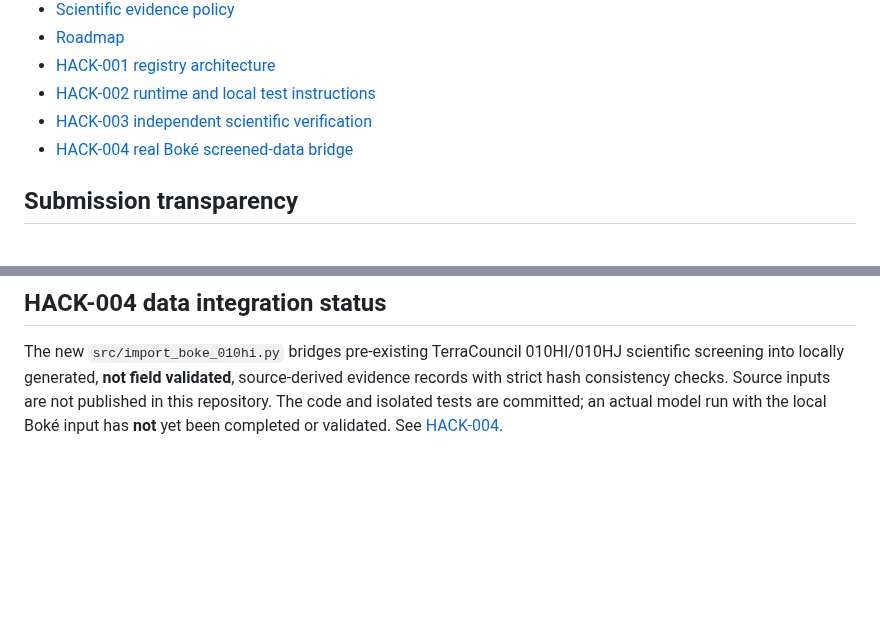
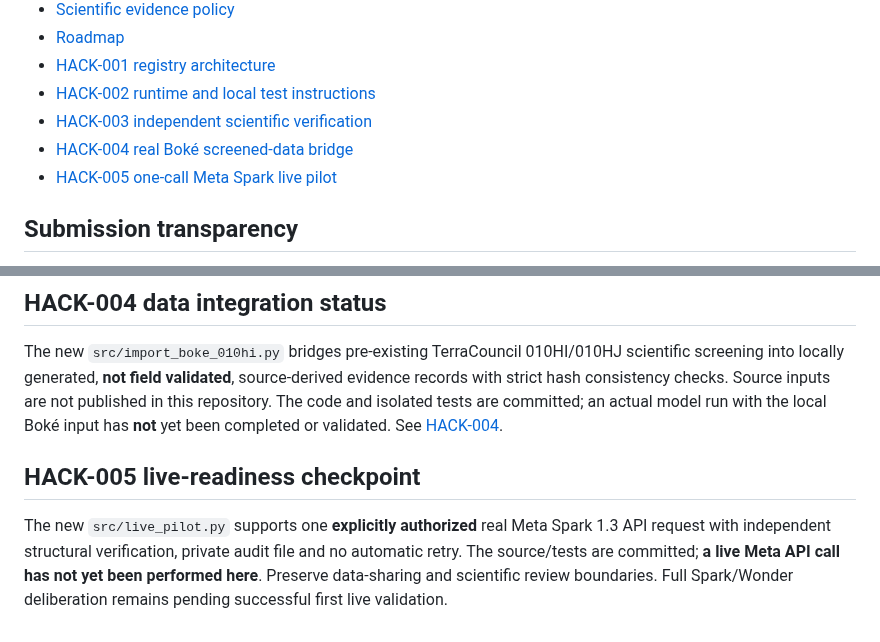
Before and after one commit to gamamou/TerraCouncil-Meta-Hackathon-2026, a Markdown page: README.md, 2 parts joined by grey strips. Drawn GitHub-style; blank space fills up the shorter version.

Commit message:
Record HACK-005 single-call live pilot readiness and review gates

```diff
--- a/README.md
+++ b/README.md
@@ -50,6 +50,7 @@ No API credentials, private data, restricted-source datasets, proprietary FAITH/
 - [HACK-002 runtime and local test instructions](docs/HACK-002-RUNTIME.md)
 - [HACK-003 independent scientific verification](docs/HACK-003-INDEPENDENT-VERIFICATION.md)
 - [HACK-004 real Boké screened-data bridge](docs/HACK-004-REAL-BOKE-DATA.md)
+- [HACK-005 one-call Meta Spark live pilot](docs/HACK-005-LIVE-PILOT.md)
 
 ## Submission transparency
 
@@ -64,3 +65,7 @@ No public code license has yet been selected. All rights reserved pending an exp
 ## HACK-004 data integration status
 
 The new `src/import_boke_010hi.py` bridges pre-existing TerraCouncil 010HI/010HJ scientific screening into locally generated, **not field validated**, source-derived evidence records with strict hash consistency checks. Source inputs are not published in this repository. The code and isolated tests are committed; an actual model run with the local Boké input has **not** yet been completed or validated. See [HACK-004](docs/HACK-004-REAL-BOKE-DATA.md).
+
+## HACK-005 live-readiness checkpoint
+
+The new `src/live_pilot.py` supports one **explicitly authorized** real Meta Spark 1.3 API request with independent structural verification, private audit file and no automatic retry. The source/tests are committed; **a live Meta API call has not yet been performed here**. Preserve data-sharing and scientific review boundaries. Full Spark/Wonder deliberation remains pending successful first live validation.
```
